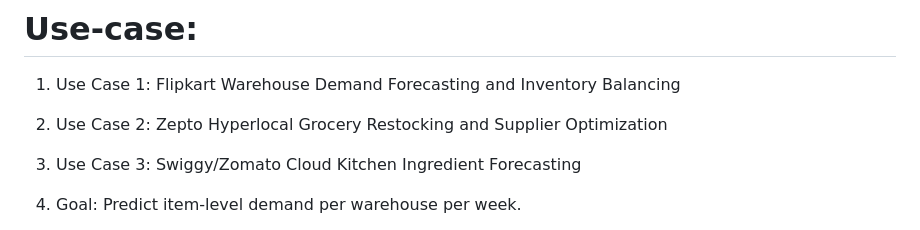
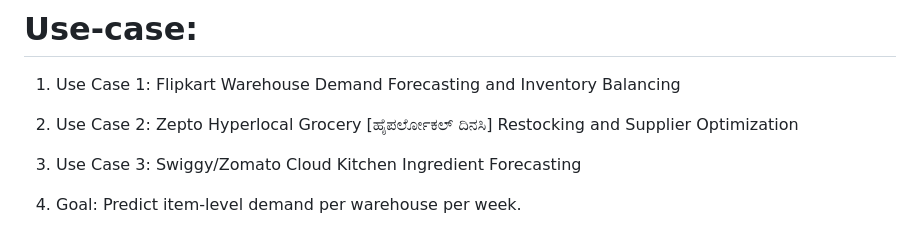
Before and after one commit to nsgowebjavaprog/Demand_Prediction, a Markdown page: README.md, the part around the change. Drawn GitHub-style.

```diff
--- a/README.md
+++ b/README.md
@@ -16,7 +16,7 @@ Sketch out core modules: Forecasting, Optimization, Supplier Recommender.
 
 1. Use Case 1: Flipkart Warehouse Demand Forecasting and Inventory Balancing
 
-2. Use Case 2: Zepto Hyperlocal Grocery Restocking and Supplier Optimization
+2. Use Case 2: Zepto Hyperlocal Grocery [ಹೈಪರ್ಲೋಕಲ್ ದಿನಸಿ] Restocking and Supplier Optimization
 
 3. Use Case 3: Swiggy/Zomato Cloud Kitchen Ingredient Forecasting
 
```
